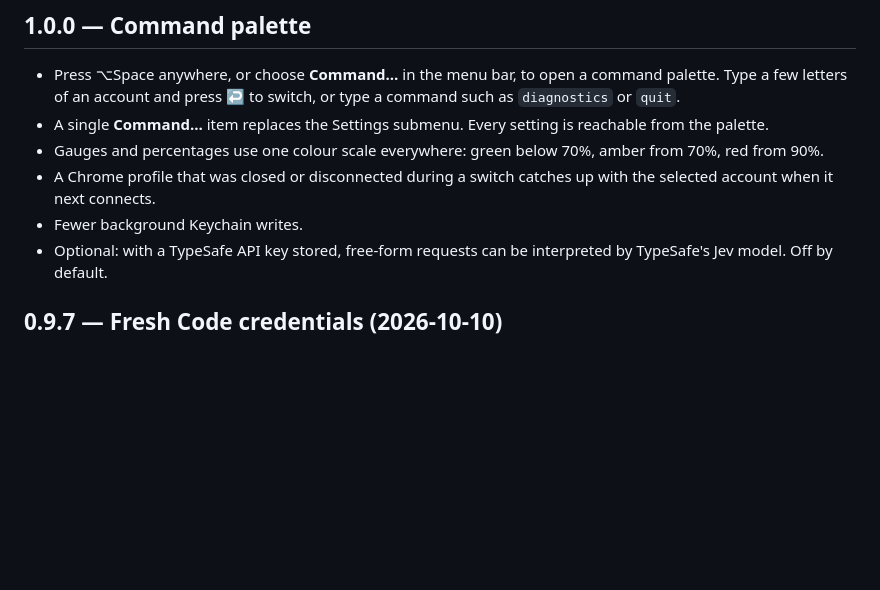
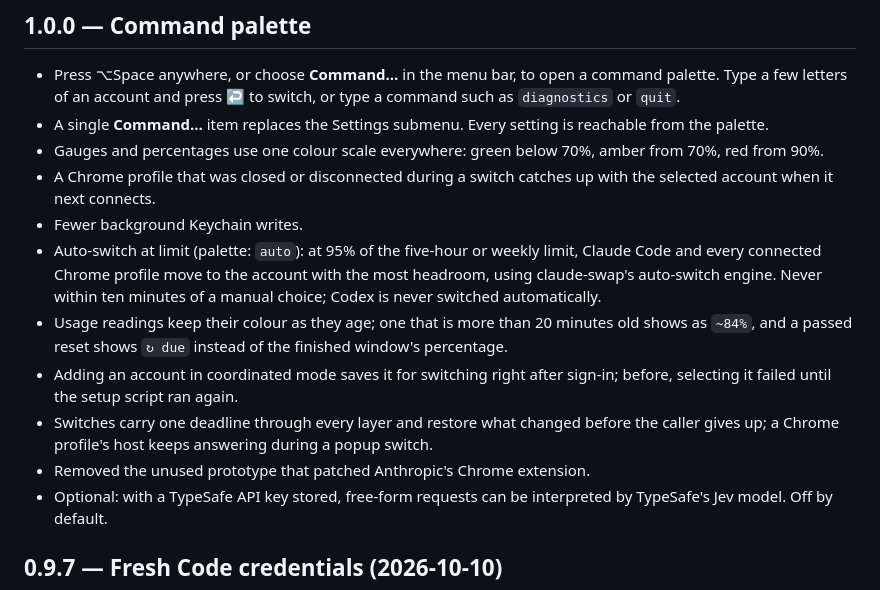
Before and after one commit to paperfoot/claude-switcher, a Markdown page: CHANGELOG.md, the part around the change. Drawn GitHub-style; blank space fills up the shorter version.

```diff
--- a/CHANGELOG.md
+++ b/CHANGELOG.md
@@ -9,6 +9,11 @@ User-visible changes, newest first. From 0.6.1 on, version numbers belong to thi
 - Gauges and percentages use one colour scale everywhere: green below 70%, amber from 70%, red from 90%.
 - A Chrome profile that was closed or disconnected during a switch catches up with the selected account when it next connects.
 - Fewer background Keychain writes.
+- Auto-switch at limit (palette: `auto`): at 95% of the five-hour or weekly limit, Claude Code and every connected Chrome profile move to the account with the most headroom, using claude-swap's auto-switch engine. Never within ten minutes of a manual choice; Codex is never switched automatically.
+- Usage readings keep their colour as they age; one that is more than 20 minutes old shows as `~84%`, and a passed reset shows `↻ due` instead of the finished window's percentage.
+- Adding an account in coordinated mode saves it for switching right after sign-in; before, selecting it failed until the setup script ran again.
+- Switches carry one deadline through every layer and restore what changed before the caller gives up; a Chrome profile's host keeps answering during a popup switch.
+- Removed the unused prototype that patched Anthropic's Chrome extension.
 - Optional: with a TypeSafe API key stored, free-form requests can be interpreted by TypeSafe's Jev model. Off by default.
 
 ## 0.9.7 — Fresh Code credentials (2026-10-10)
```
